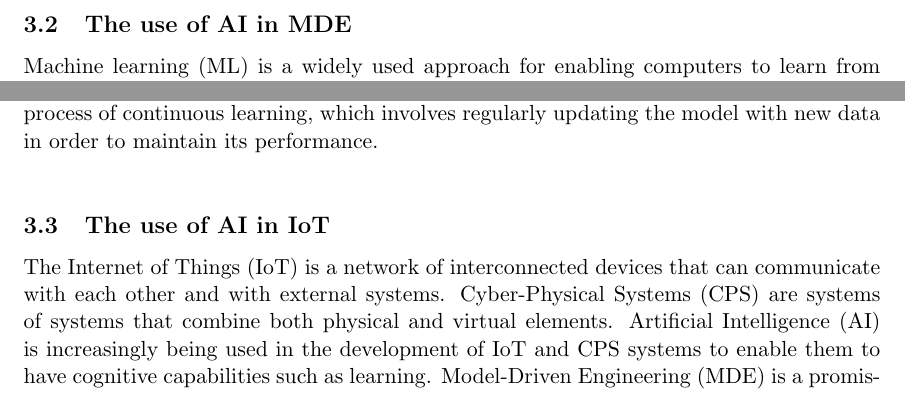
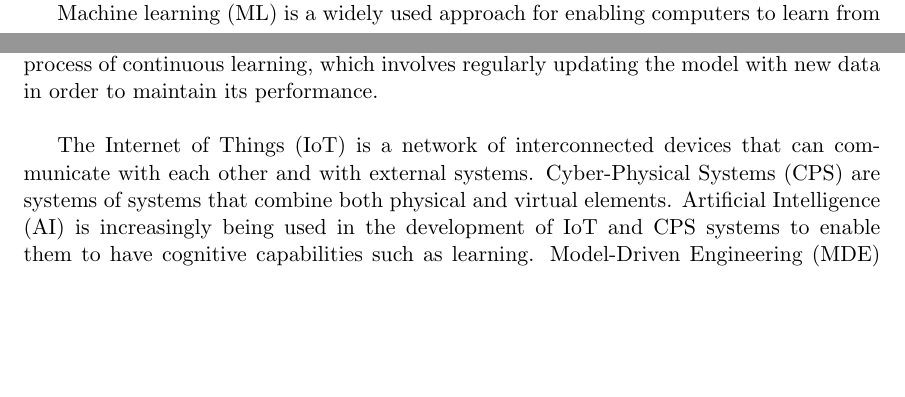
Before and after one commit to omeriem/3AInternship2022-2023, a LaTeX document (Report/main.tex, which reads Report/fileGroup1.tex): two parts of pages 7 and 8 of 10 before the commit and two parts of pages 6 and 8 of 10 after it, joined at a grey line, cut at the place of the change, the shorter picture padded with empty space. Compiled offline with pdfLaTeX.

Commit message:
Update fileGroup1.tex

```diff
--- a/Report/fileGroup1.tex
+++ b/Report/fileGroup1.tex
@@ -4,7 +4,6 @@ Incremental learning methods, such as those based on Hoeffding bounds and Hoeffd
 The integration of machine learning into domain modeling involves decomposing ML into small, reusable units called microlearning units \cite{evolutionMDE}, which can be modeled and used alongside domain data, allowing for the flexible combination of learned behaviors and domain knowledge. An example of machine learning integration is given in the paper ThingML \cite{ThingML}.  ThingML is an open source MDE solution for CPS and IoT systems that uses a domain-specific modeling language, methodology, and tool to allow for the specification of distributed systems using components, composite state machines, and an action language. The paper proposes the integration of Machine Learning (ML) into the ThingML approach in order to enable the development of data-driven behavior in Cyber-Physical System (CPS) and IoT systems. Finally,the availability of large and high-quality datasets, such as the ModelSet dataset \cite{modelset}, is crucial for the application of machine learning in model-driven engineering.
 
 
-\subsection{The use of AI in MDE}
 Machine learning (ML) is a widely used approach for enabling computers to learn from and make decisions based on data. There are many tools and frameworks available for implementing ML algorithms, such as TensorFlow, GraphLab, and Infer.NET. These tools allow for the expression of ML algorithms at a higher level of abstraction, and often include an execution engine for running the algorithms on a variety of devices.
 There is also a growing trend towards using a model-based approach for ML, in which ML problems are specified using a dedicated modeling language and the corresponding ML code is generated automatically. This allows for the creation of highly tailored models for specific scenarios and rapid prototyping and comparison of alternative models.
 Incremental learning methods, such as those based on Hoeffding bounds and Hoeffding trees \cite{evolutionMDE}, have been proposed as a way to efficiently process and analyze massive data streams in real-time. Tools like MOA provide implementation and support for these methods.
@@ -23,7 +22,7 @@ Domain analysis \cite{mdApproachMonitoring}  is about studying and understanding
 
 The domain meta-model refers to the larger system that is required to effectively apply machine learning techniques in a commercial setting, considering factors such as latency, cost, compatibility, and scalability. The domain meta-model also needs to consider the process of continuous learning, which involves regularly updating the model with new data in order to maintain its performance. \\
 
-\subsection{The use of AI in IoT}
+
 The Internet of Things (IoT) is a network of interconnected devices that can communicate with each other and with external systems. Cyber-Physical Systems (CPS) are systems of systems that combine both physical and virtual elements. Artificial Intelligence (AI) is increasingly being used in the development of IoT and CPS systems to enable them to have cognitive capabilities such as learning. Model-Driven Engineering (MDE) is a promising approach that provides both abstraction and automation for the specification, design, development, analysis, verification and maintenance of CPS and IoT systems. ThingML \cite{ThingML} is an open source MDE solution for CPS and IoT systems that uses a domain-specific modeling language, methodology and tool to enable the specification of distributed systems using components, composite state machines and an action language.
 
 In the field of IoT, the increasing number of connected devices has led to the need for efficient network management schemes. Hierarchical network architectures such as H-CRANs and cooperative cloud-edge computing have been developed to provide efficient network-wide management and address the computing demands of IoT devices. Edge computing, in particular, has emerged as a way to process tasks at the network edge near mobile users in order to reduce latency and improve service quality for delay-sensitive applications. To minimize delay in mobile computing networks, various approaches have been proposed, such as task offloading, content caching, and reducing data exchange among IoT systems. Machine learning can also be used to improve computing performance by adapting service provisioning based on past events. In the article \cite{DelaySensitiveIoT}, a decision tree model was proposed to classify tasks as delay-sensitive or delay-insensitive, and a priority queuing model was introduced to prioritize delay-sensitive tasks in order to avoid long queuing delays. The decision tree model was trained and tested using simulated data sets, and the accuracy of the model was investigated. The proposed model was shown to effectively classify tasks and reduce queuing delay in the edge device.
```
